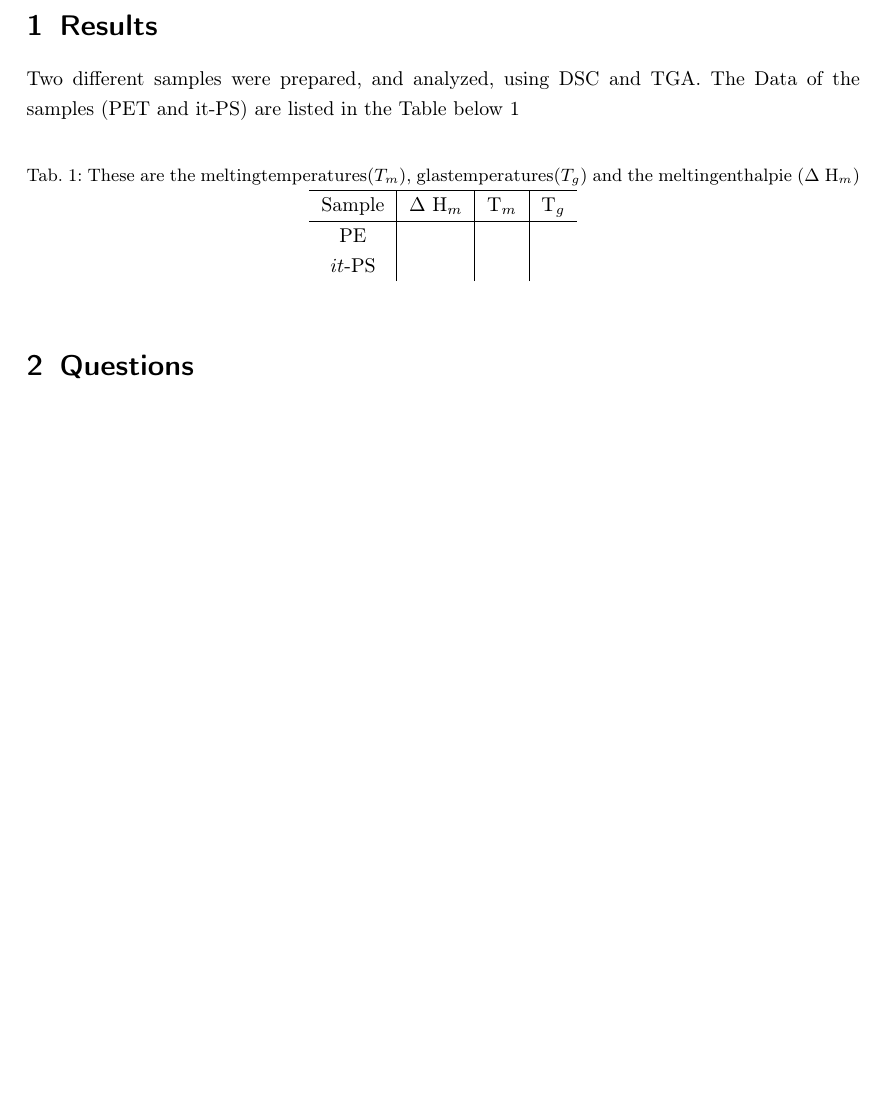
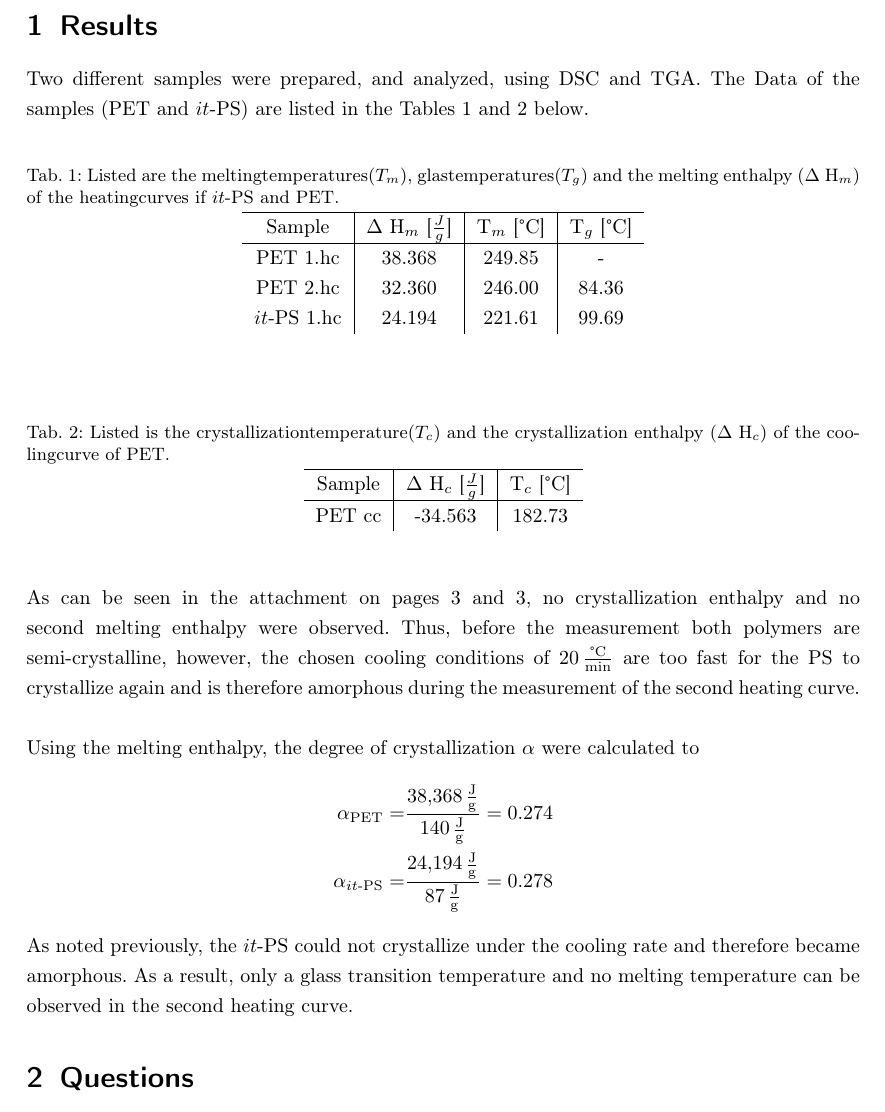
Before and after one commit to laurensviehf/Poly, a LaTeX document (DSC TGA/Protokoll.tex): part of page 3 of 4 before the commit and part of page 3 of 5 after it, cut so that both start at the same text, the shorter picture padded with empty space. Compiled offline with pdfLaTeX.

Commit message:
discussion finished

```diff
--- a/DSC TGA/Protokoll.tex
+++ b/DSC TGA/Protokoll.tex
@@ -106,21 +106,50 @@
 \section{Results}
 
     Two different samples were prepared, and analyzed, using DSC and TGA.
-    The Data of the samples (PET and it-PS) are listed in the Table below \ref{Messwerte}
+    The Data of the samples (PET and $it$-PS) are listed in the Tables \ref{Messwertehc} and \ref{Messwertecc} below.
 
     \begin{table}[H]
     \begin{center}
-        \caption{These are the meltingtemperatures($T_m$), glastemperatures($T_g$) and the meltingenthalpie ($\Delta$ H$_m$)}
-        \label{Messwerte}
+        \caption{Listed are the meltingtemperatures($T_m$), glastemperatures($T_g$) and the melting enthalpy ($\Delta$ H$_m$) of the heatingcurves if $it$-PS and PET.}
+        \label{Messwertehc}
             \begin{tabular}{c|c|c|c}
                 \hline
-                Sample & $\Delta$ H$_m$ & T$_m$ & T$_g$ \\
+                Sample & $\Delta$ H$_m$ [$\frac{J}{g}$] & T$_m$ [°C] & T$_g$ [°C]\\
                 \hline
-                PE &  &  &  \\
-                $it$-PS &  &  &  \\
+                PET 1.hc & 38.368 & 249.85 & - \\
+                PET 2.hc & 32.360 & 246.00 & 84.36 \\
+                $it$-PS 1.hc & 24.194 & 221.61 & 99.69 \\
             \end{tabular}
     \end{center}
     \end{table}
+
+    \begin{table}[H]
+    \begin{center}
+        \caption{Listed is the crystallizationtemperature($T_c$) and the crystallization enthalpy ($\Delta$ H$_c$) of the coolingcurve of PET.}
+        \label{Messwertecc}
+            \begin{tabular}{c|c|c}
+                \hline
+                Sample & $\Delta$ H$_c$ [$\frac{J}{g}$] & T$_c$ [°C]\\
+                \hline
+                PET cc & -34.563 & 182.73 \\
+            \end{tabular}
+    \end{center}
+    \end{table}
+
+    As can be seen in the attachment on pages \pageref{pdf:ps-1cc} and \pageref{pdf:ps-2hc}, no crystallization enthalpy and no second melting enthalpy were observed. Thus, before the
+    measurement both polymers are semi-crystalline, however, the chosen cooling conditions of $\SI{20}{\frac{\text{°C}}{min}}$ are too fast for the PS to crystallize
+    again and is therefore amorphous during the measurement of the second heating curve.\\
+
+    Using the melting enthalpy, the degree of crystallization $\alpha$ were calculated to
+    \begin{align*}
+        \alpha_\text{PET} =& \frac{\SI{38.368}{\frac{J}{g}}}{\SI{140}{\frac{J}{g}}} = 0.274 \\
+        \alpha_{it\text{-PS}} =& \frac{\SI{24.194}{\frac{J}{g}}}{\SI{87}{\frac{J}{g}}} = 0.278
+    \end{align*}
+
+    As noted previously, the $it$-PS could not crystallize under the cooling rate and therefore became amorphous. As a result, only a glass transition temperature
+    and no melting temperature can be observed in the second heating curve.
+
+
 
 \section{Questions}
 
```
Also changed, not shown: DSC TGA/out/Protokoll.pdf, DSC TGA/Protokoll.tex (14 more changed lines).
